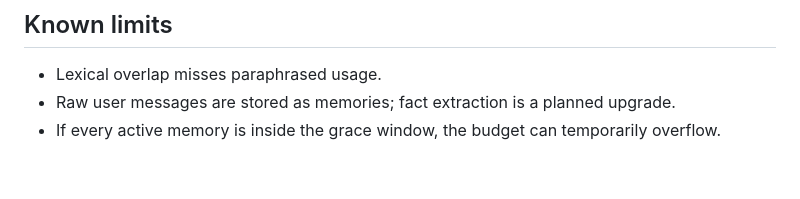
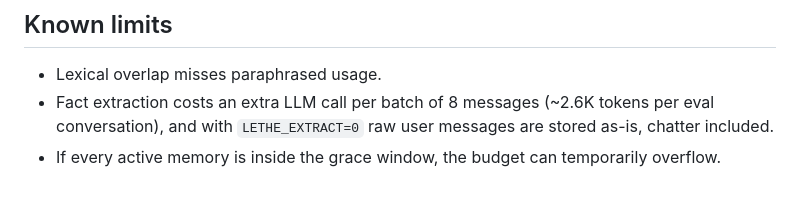
Before and after one commit to amn-00/lethe-agent-memory, a Markdown page: README.md, the part around the change. Rendered like a GitHub page.

Commit message:
Update README known limits

```diff
--- a/README.md
+++ b/README.md
@@ -105,5 +105,5 @@ Tests run offline with a fake embedder and fake LLM.
 ## Known limits
 
 - Lexical overlap misses paraphrased usage.
-- Raw user messages are stored as memories; fact extraction is a planned upgrade.
+- Fact extraction costs an extra LLM call per batch of 8 messages (~2.6K tokens per eval conversation), and with `LETHE_EXTRACT=0` raw user messages are stored as-is, chatter included.
 - If every active memory is inside the grace window, the budget can temporarily overflow.
```
